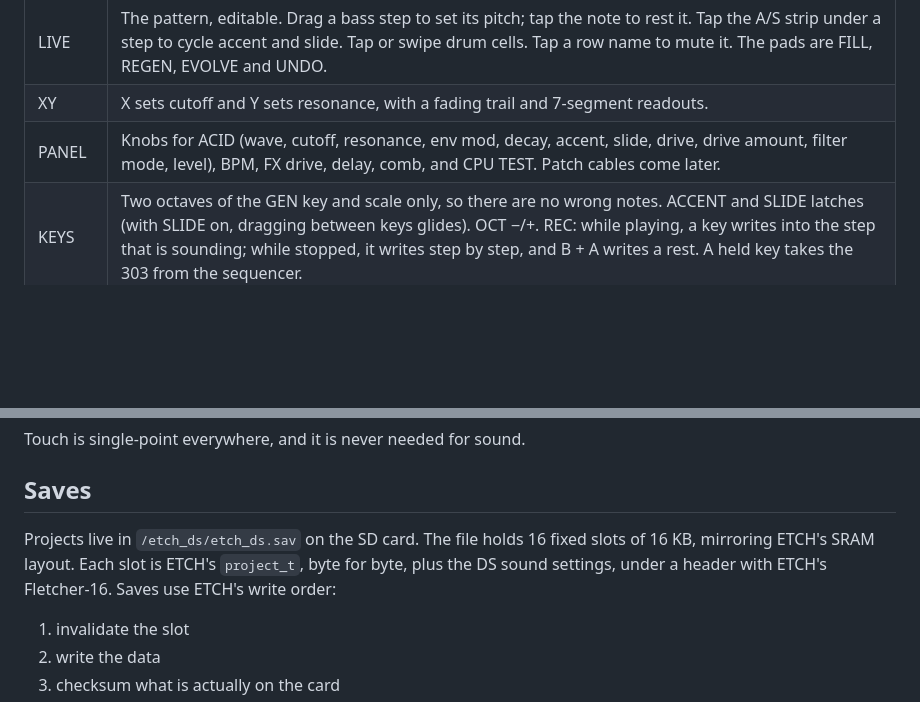
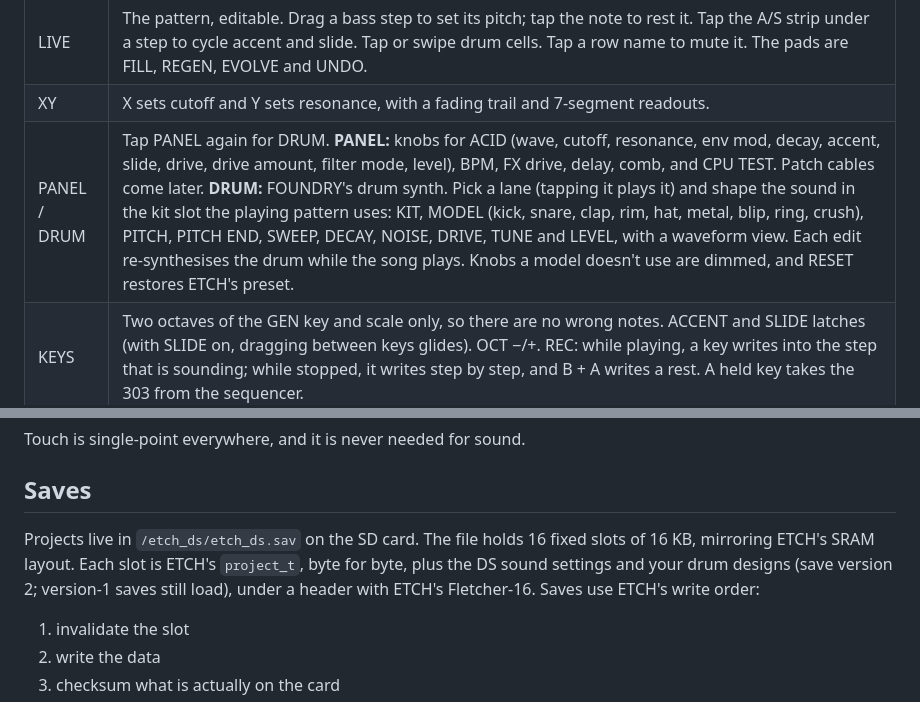
Before and after one commit to swebdan-design/ETCH-DS, a Markdown page: README.md, 2 parts joined by grey strips. GitHub-like rendering; blank space fills up the shorter version.

```diff
--- a/README.md
+++ b/README.md
@@ -33,7 +33,7 @@ The milestone report is [`docs/MILESTONE1_REPORT.md`](docs/MILESTONE1_REPORT.md)
 |---|---|
 | LIVE | The pattern, editable. Drag a bass step to set its pitch; tap the note to rest it. Tap the A/S strip under a step to cycle accent and slide. Tap or swipe drum cells. Tap a row name to mute it. The pads are FILL, REGEN, EVOLVE and UNDO. |
 | XY | X sets cutoff and Y sets resonance, with a fading trail and 7-segment readouts. |
-| PANEL | Knobs for ACID (wave, cutoff, resonance, env mod, decay, accent, slide, drive, drive amount, filter mode, level), BPM, FX drive, delay, comb, and CPU TEST. Patch cables come later. |
+| PANEL / DRUM | Tap PANEL again for DRUM. **PANEL:** knobs for ACID (wave, cutoff, resonance, env mod, decay, accent, slide, drive, drive amount, filter mode, level), BPM, FX drive, delay, comb, and CPU TEST. Patch cables come later. **DRUM:** FOUNDRY's drum synth. Pick a lane (tapping it plays it) and shape the sound in the kit slot the playing pattern uses: KIT, MODEL (kick, snare, clap, rim, hat, metal, blip, ring, crush), PITCH, PITCH END, SWEEP, DECAY, NOISE, DRIVE, TUNE and LEVEL, with a waveform view. Each edit re-synthesises the drum while the song plays. Knobs a model doesn't use are dimmed, and RESET restores ETCH's preset. |
 | KEYS | Two octaves of the GEN key and scale only, so there are no wrong notes. ACCENT and SLIDE latches (with SLIDE on, dragging between keys glides). OCT −/+. REC: while playing, a key writes into the step that is sounding; while stopped, it writes step by step, and B + A writes a rest. A held key takes the 303 from the sequencer. |
 | GEN | CORROSION's settings on faders, the seed code on a 7-segment pad (tap above or below a digit), GEN ALL / GEN BASS / DRUMS, and the mutation dial. |
 | SONG / FILE | Tap the SONG tab again for FILE. **SONG:** the 32 patterns: tap one to play it from the next bar, or with SONG on, to put it in the selected chain slot. ETCH's 16-slot chain with repeats: tap a slot to select it, tap it again to jump there. SONG on/off, PAT −/+, REP −/+, and COPY (the playing pattern into the next empty one). **FILE:** 16 save slots on the SD card, plus ABOUT; LOAD, ERASE and overwrites ask twice. Loading jumps to LIVE and plays. The GB button lists ETCH Game Boy saves to import (read only). |
@@ -57,7 +57,7 @@ Touch is single-point everywhere, and it is never needed for sound.
 
 ## Saves
 
-Projects live in `/etch_ds/etch_ds.sav` on the SD card. The file holds 16 fixed slots of 16 KB, mirroring ETCH's SRAM layout. Each slot is ETCH's `project_t`, byte for byte, plus the DS sound settings, under a header with ETCH's Fletcher-16. Saves use ETCH's write order:
+Projects live in `/etch_ds/etch_ds.sav` on the SD card. The file holds 16 fixed slots of 16 KB, mirroring ETCH's SRAM layout. Each slot is ETCH's `project_t`, byte for byte, plus the DS sound settings and your drum designs (save version 2; version-1 saves still load), under a header with ETCH's Fletcher-16. Saves use ETCH's write order:
 
 1. invalidate the slot
 2. write the data
```
Also changed, not shown: docs/ARCHITECTURE.md (+13 -2 lines), docs/images/screen_drum.png (added), 12 other files.
